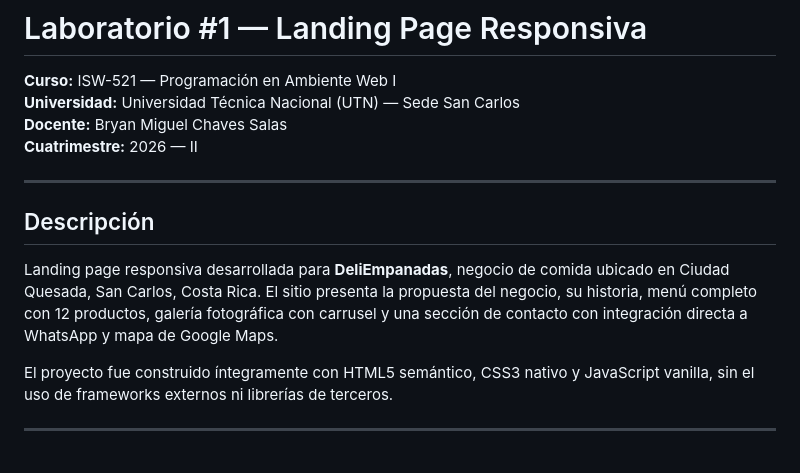
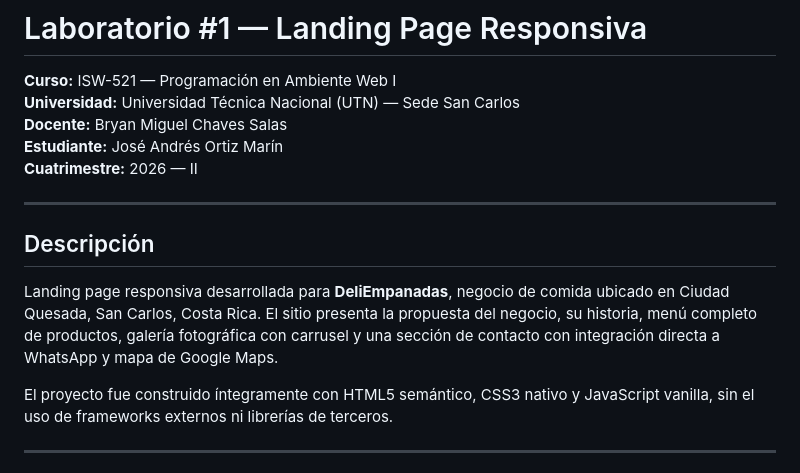
Before and after one commit to JoseAndres0508/Laboratorio01, a Markdown page: README.md, the part around one of its changes. Rendered like a GitHub page.

```diff
--- a/README.md
+++ b/README.md
@@ -3,13 +3,14 @@
 **Curso:** ISW-521 — Programación en Ambiente Web I
 **Universidad:** Universidad Técnica Nacional (UTN) — Sede San Carlos
 **Docente:** Bryan Miguel Chaves Salas
+**Estudiante:** José Andrés Ortiz Marín
 **Cuatrimestre:** 2026 — II
 
 ---
 
 ## Descripción
 
-Landing page responsiva desarrollada para **DeliEmpanadas**, negocio de comida ubicado en Ciudad Quesada, San Carlos, Costa Rica. El sitio presenta la propuesta del negocio, su historia, menú completo con 12 productos, galería fotográfica con carrusel y una sección de contacto con integración directa a WhatsApp y mapa de Google Maps.
+Landing page responsiva desarrollada para **DeliEmpanadas**, negocio de comida ubicado en Ciudad Quesada, San Carlos, Costa Rica. El sitio presenta la propuesta del negocio, su historia, menú completo de productos, galería fotográfica con carrusel y una sección de contacto con integración directa a WhatsApp y mapa de Google Maps.
 
 El proyecto fue construido íntegramente con HTML5 semántico, CSS3 nativo y JavaScript vanilla, sin el uso de frameworks externos ni librerías de terceros.
 
```
Also changed, not shown: other parts of README.md (+10 -17 lines).
